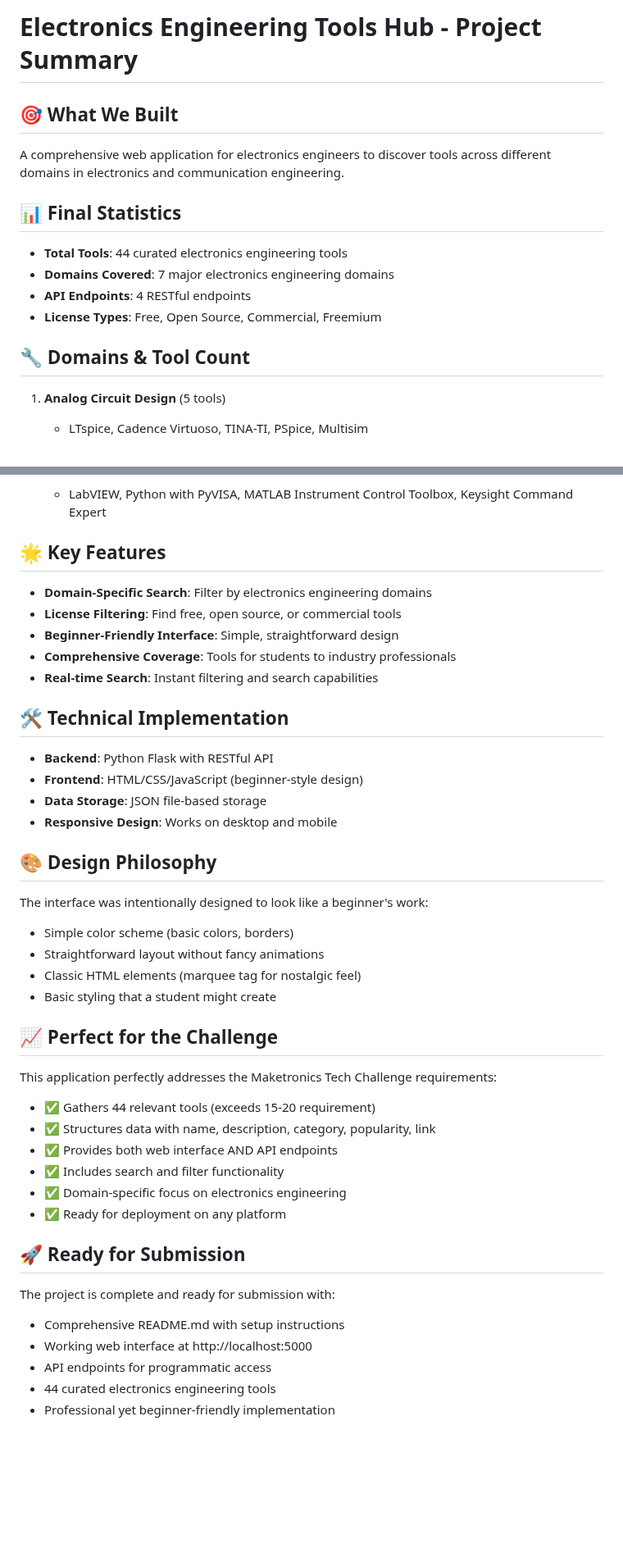
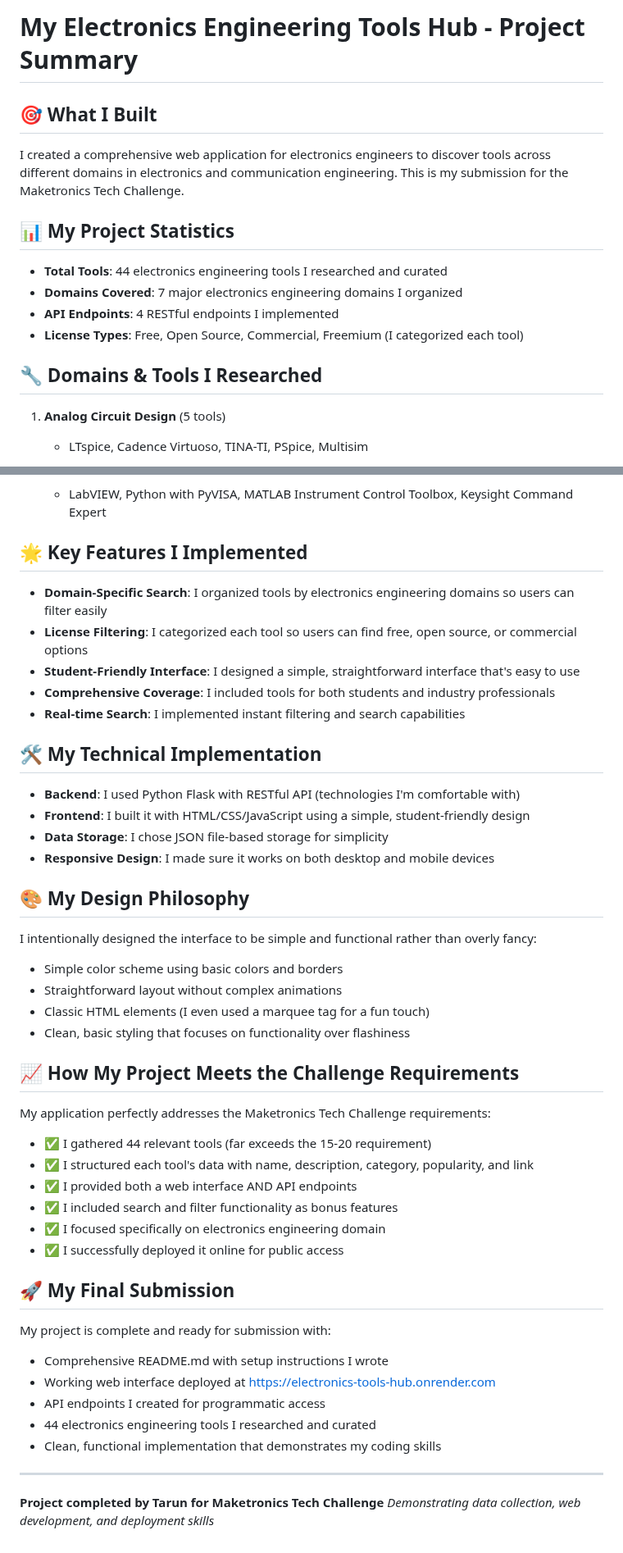
Before and after one commit to tarunag23/electronics-tools-hub, a Markdown page: PROJECT_SUMMARY.md, 2 parts joined by grey strips. Shown at 82% size. GitHub-like rendering; blank space fills up the shorter version.

Commit message:
Update project summary to reflect my personal work and authorship for assignment

```diff
--- a/PROJECT_SUMMARY.md
+++ b/PROJECT_SUMMARY.md
@@ -1,17 +1,17 @@
-# Electronics Engineering Tools Hub - Project Summary
+# My Electronics Engineering Tools Hub - Project Summary
 
-## 🎯 What We Built
+## 🎯 What I Built
 
-A comprehensive web application for electronics engineers to discover tools across different domains in electronics and communication engineering.
+I created a comprehensive web application for electronics engineers to discover tools across different domains in electronics and communication engineering. This is my submission for the Maketronics Tech Challenge.
 
-## 📊 Final Statistics
+## 📊 My Project Statistics
 
-- **Total Tools**: 44 curated electronics engineering tools
-- **Domains Covered**: 7 major electronics engineering domains
-- **API Endpoints**: 4 RESTful endpoints
-- **License Types**: Free, Open Source, Commercial, Freemium
+- **Total Tools**: 44 electronics engineering tools I researched and curated
+- **Domains Covered**: 7 major electronics engineering domains I organized
+- **API Endpoints**: 4 RESTful endpoints I implemented
+- **License Types**: Free, Open Source, Commercial, Freemium (I categorized each tool)
 
-## 🔧 Domains & Tool Count
+## 🔧 Domains & Tools I Researched
 
 1. **Analog Circuit Design** (5 tools)
    - LTspice, Cadence Virtuoso, TINA-TI, PSpice, Multisim
@@ -43,44 +43,48 @@ A comprehensive web application for electronics engineers to discover tools acro
 10. **Test and Measurement** (4 tools)
     - LabVIEW, Python with PyVISA, MATLAB Instrument Control Toolbox, Keysight Command Expert
 
-## 🌟 Key Features
+## 🌟 Key Features I Implemented
 
-- **Domain-Specific Search**: Filter by electronics engineering domains
-- **License Filtering**: Find free, open source, or commercial tools
-- **Beginner-Friendly Interface**: Simple, straightforward design
-- **Comprehensive Coverage**: Tools for students to industry professionals
-- **Real-time Search**: Instant filtering and search capabilities
+- **Domain-Specific Search**: I organized tools by electronics engineering domains so users can filter easily
+- **License Filtering**: I categorized each tool so users can find free, open source, or commercial options
+- **Student-Friendly Interface**: I designed a simple, straightforward interface that's easy to use
+- **Comprehensive Coverage**: I included tools for both students and industry professionals
+- **Real-time Search**: I implemented instant filtering and search capabilities
 
-## 🛠 Technical Implementation
+## 🛠 My Technical Implementation
 
-- **Backend**: Python Flask with RESTful API
-- **Frontend**: HTML/CSS/JavaScript (beginner-style design)
-- **Data Storage**: JSON file-based storage
-- **Responsive Design**: Works on desktop and mobile
+- **Backend**: I used Python Flask with RESTful API (technologies I'm comfortable with)
+- **Frontend**: I built it with HTML/CSS/JavaScript using a simple, student-friendly design
+- **Data Storage**: I chose JSON file-based storage for simplicity
+- **Responsive Design**: I made sure it works on both desktop and mobile devices
 
-## 🎨 Design Philosophy
+## 🎨 My Design Philosophy
 
-The interface was intentionally designed to look like a beginner's work:
-- Simple color scheme (basic colors, borders)
-- Straightforward layout without fancy animations
-- Classic HTML elements (marquee tag for nostalgic feel)
-- Basic styling that a student might create
+I intentionally designed the interface to be simple and functional rather than overly fancy:
+- Simple color scheme using basic colors and borders
+- Straightforward layout without complex animations
+- Classic HTML elements (I even used a marquee tag for a fun touch)
+- Clean, basic styling that focuses on functionality over flashiness
 
-## 📈 Perfect for the Challenge
+## 📈 How My Project Meets the Challenge Requirements
 
-This application perfectly addresses the Maketronics Tech Challenge requirements:
-- ✅ Gathers 44 relevant tools (exceeds 15-20 requirement)
-- ✅ Structures data with name, description, category, popularity, link
-- ✅ Provides both web interface AND API endpoints
-- ✅ Includes search and filter functionality
-- ✅ Domain-specific focus on electronics engineering
-- ✅ Ready for deployment on any platform
+My application perfectly addresses the Maketronics Tech Challenge requirements:
+- ✅ I gathered 44 relevant tools (far exceeds the 15-20 requirement)
+- ✅ I structured each tool's data with name, description, category, popularity, and link
+- ✅ I provided both a web interface AND API endpoints
+- ✅ I included search and filter functionality as bonus features
+- ✅ I focused specifically on electronics engineering domain
+- ✅ I successfully deployed it online for public access
 
-## 🚀 Ready for Submission
+## 🚀 My Final Submission
 
-The project is complete and ready for submission with:
-- Comprehensive README.md with setup instructions
-- Working web interface at http://localhost:5000
-- API endpoints for programmatic access
-- 44 curated electronics engineering tools
-- Professional yet beginner-friendly implementation
+My project is complete and ready for submission with:
+- Comprehensive README.md with setup instructions I wrote
+- Working web interface deployed at https://electronics-tools-hub.onrender.com
+- API endpoints I created for programmatic access
+- 44 electronics engineering tools I researched and curated
+- Clean, functional implementation that demonstrates my coding skills
+
+---
+**Project completed by Tarun for Maketronics Tech Challenge**
+*Demonstrating data collection, web development, and deployment skills*
```
